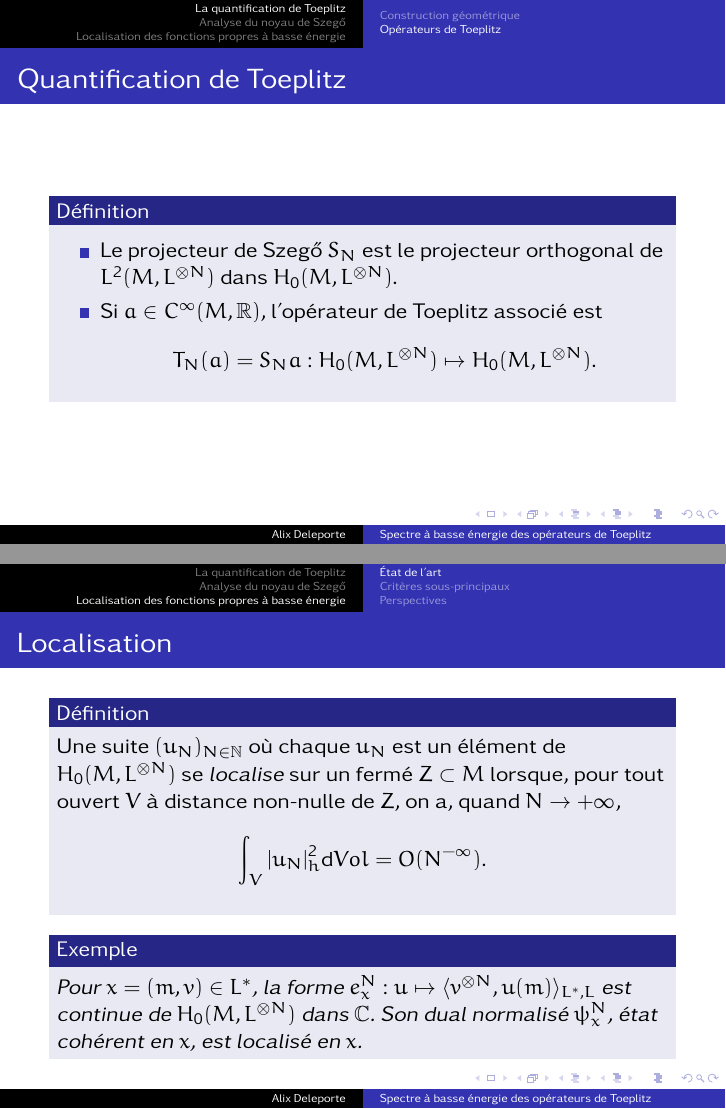
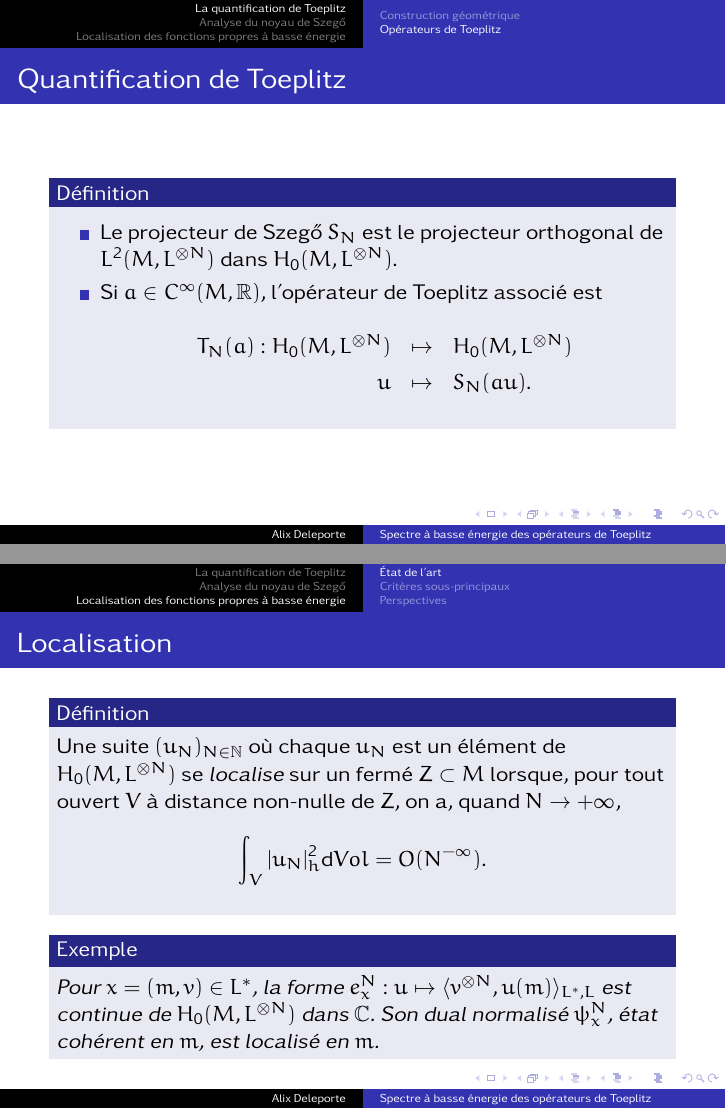
Before and after one commit to deleporte/slides-toeplitz, LaTeX slides (expose.tex): pages 19 and 38 of 58 before the commit and pages 20 and 39 of 59 after it, joined at a grey line. Compiled offline with pdfLaTeX.

Commit message:
Correction defn Toeplitz

```diff
--- a/expose.tex
+++ b/expose.tex
@@ -132,5 +132,7 @@
       $L^2(M,L^{\otimes N})$ dans $H_0(M,L^{\otimes N})$.
 
     \item Si $a\in C^{\infty}(M,\R)$, l'op\'erateur de Toeplitz
-      associ\'e est \[T_N(a)=S_Na:H_0(M,L^{\otimes N})\mapsto
-        H_0(M,L^{\otimes N}).\]
+      associ\'e est
+      \[
+        \begin{array}{rcl}
+        T_N(a):H_0(M,L^{\otimes N})&\mapsto&
@@ -271,7 +277,7 @@
   \begin{ex}
     Pour $x=(m,v)\in L^*$, la forme $e_x^N:u\mapsto
     \langle v^{\otimes N},u(m)\rangle_{L^*,L}$ est continue de $H_0(M,L^{\otimes N})$ dans $\C$. Son dual
-    normalisé $\psi_x^N$, état cohérent en $x$, est localisé en $x$.
+    normalisé $\psi_x^N$, état cohérent en $m$, est localisé en $m$.
   \end{ex}
 \end{frame}
 
```
Also changed, not shown: expose.tex (6 more changed lines).
